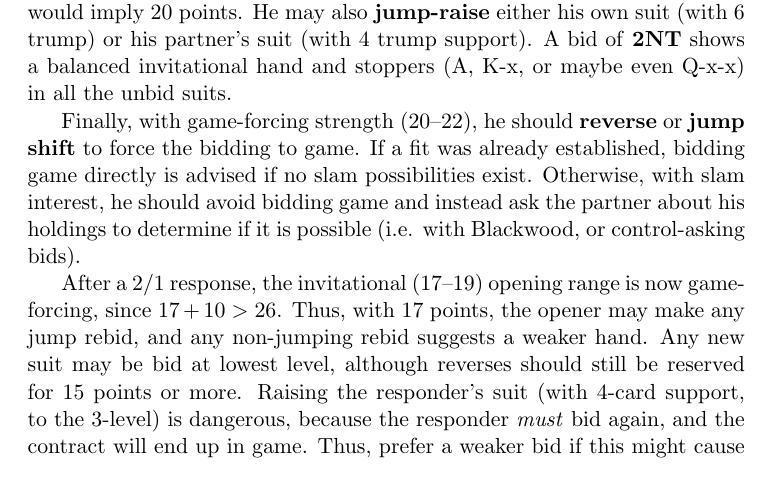
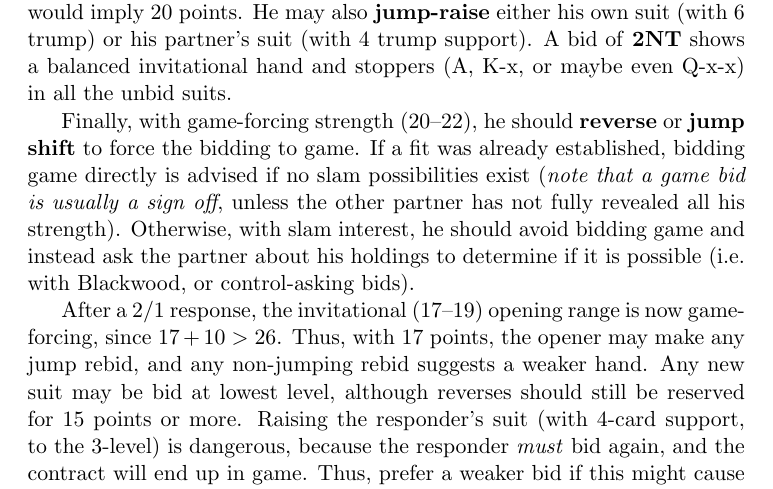
Before and after one commit to shicks/bridgesheets, a LaTeX document (basic.tex): part of page 5 of 8, cut so that both start at the same text. Compiled offline with pdfLaTeX.

Commit message:
Slight changes to basic
darcs-hash:20070213075045-0087a-56dc733429202394ae03f0ab237faa485cbf5592.gz

```diff
--- a/basic.tex
+++ b/basic.tex
@@ -220,9 +220,11 @@ hand and stoppers (A, K-x, or maybe even Q-x-x) in all the unbid suits.
 Finally, with game-forcing strength (20--22), he should
 \textbf{reverse} or \textbf{jump shift} to force the bidding to game.
 If a fit was already established, bidding game directly is advised if
-no slam possibilities exist.  Otherwise, with slam interest, he should
-avoid bidding game and instead ask the partner about his holdings to
-determine if it is possible (i.e. with Blackwood, or control-asking bids).
+no slam possibilities exist (\emph{note that a game bid is usually a sign
+off}, unless the other partner has not fully revealed all his
+strength).  Otherwise, with slam interest, he should avoid bidding
+game and instead ask the partner about his holdings to determine if it
+is possible (i.e. with Blackwood, or control-asking bids).
 
 After a 2/1 response, the invitational (17--19) opening range is now
 game-forcing, since $17+10>26$.  Thus, with 17 points, the opener may
```
